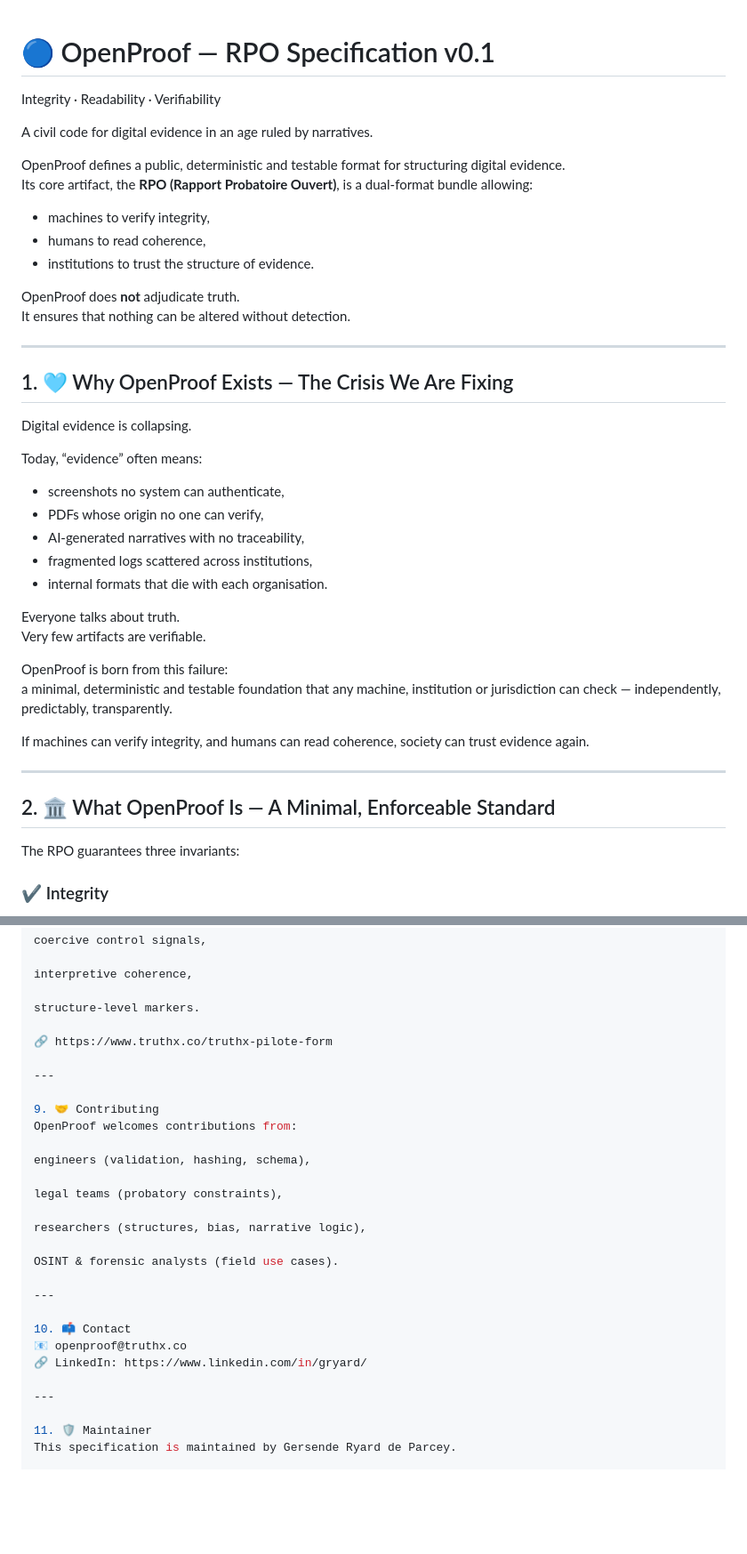
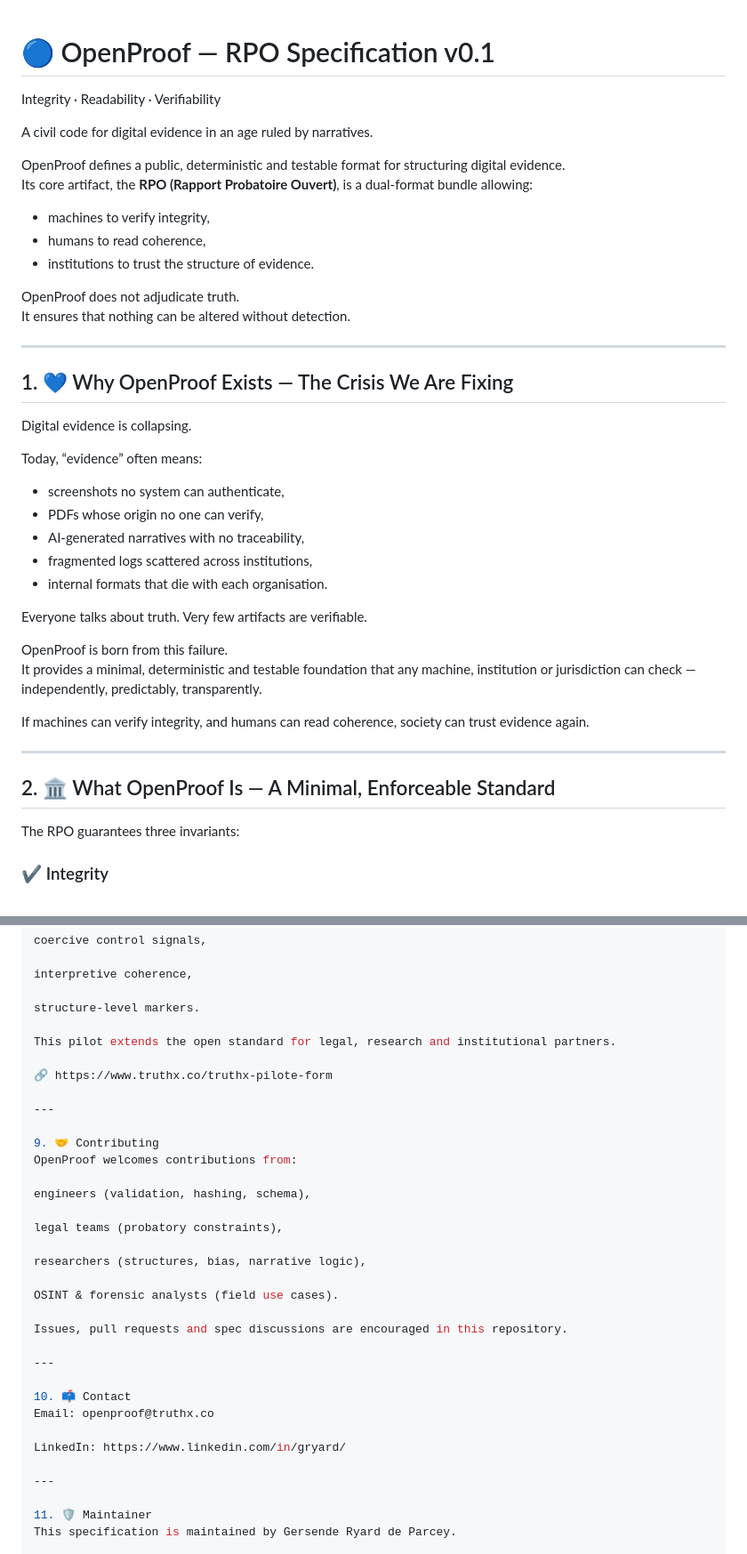
Before and after one commit to openproof-net/rpo-spec-v0.1, a Markdown page: README.md, 2 parts joined by grey strips. Shown at 89% size. Drawn GitHub-style; blank space fills up the shorter version.

```diff
--- a/README.md
+++ b/README.md
@@ -1,4 +1,5 @@
 # 🔵 OpenProof — RPO Specification v0.1
+
 Integrity · Readability · Verifiability
 
 A civil code for digital evidence in an age ruled by narratives.
@@ -10,12 +11,12 @@ Its core artifact, the **RPO (Rapport Probatoire Ouvert)**, is a dual-format bun
 - humans to read coherence,
 - institutions to trust the structure of evidence.
 
-OpenProof does **not** adjudicate truth.
+OpenProof does not adjudicate truth.
 It ensures that nothing can be altered without detection.
 
 ---
 
-## 1. 🩵 Why OpenProof Exists — The Crisis We Are Fixing
+## 1. 💙 Why OpenProof Exists — The Crisis We Are Fixing
 
 Digital evidence is collapsing.
 
@@ -27,17 +28,16 @@ Today, “evidence” often means:
 - fragmented logs scattered across institutions,
 - internal formats that die with each organisation.
 
-Everyone talks about truth.
-Very few artifacts are verifiable.
+Everyone talks about truth. Very few artifacts are verifiable.
 
-OpenProof is born from this failure:
-a minimal, deterministic and testable foundation that any machine, institution or jurisdiction can check — independently, predictably, transparently.
+OpenProof is born from this failure.
+It provides a minimal, deterministic and testable foundation that any machine, institution or jurisdiction can check — independently, predictably, transparently.
 
 If machines can verify integrity, and humans can read coherence, society can trust evidence again.
 
 ---
 
-## 2. 🏛️ What OpenProof Is — A Minimal, Enforceable Standard
+## 2. 🏛 What OpenProof Is — A Minimal, Enforceable Standard
 
 The RPO guarantees three invariants:
 
@@ -192,6 +208,8 @@ coercive control signals,
 interpretive coherence,
 
 structure-level markers.
+
+This pilot extends the open standard for legal, research and institutional partners.
 
 🔗 https://www.truthx.co/truthx-pilote-form
 
@@ -208,11 +226,14 @@ researchers (structures, bias, narrative logic),
 
 OSINT & forensic analysts (field use cases).
 
+Issues, pull requests and spec discussions are encouraged in this repository.
+
 ---
 
 10. 📫 Contact
-📧 openproof@truthx.co
-🔗 LinkedIn: https://www.linkedin.com/in/gryard/
+Email: openproof@truthx.co
+
+LinkedIn: https://www.linkedin.com/in/gryard/
 
 ---
 
```
Also changed, not shown: other parts of README.md (+40 -24 lines).
